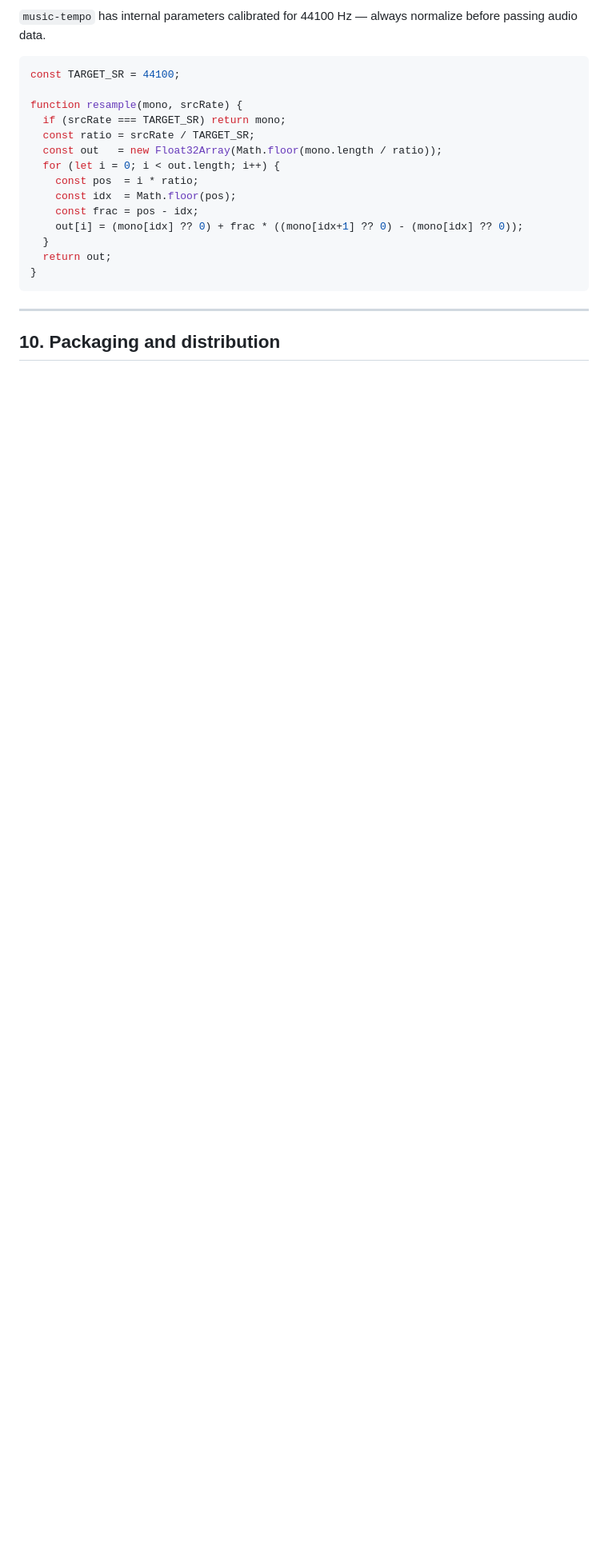
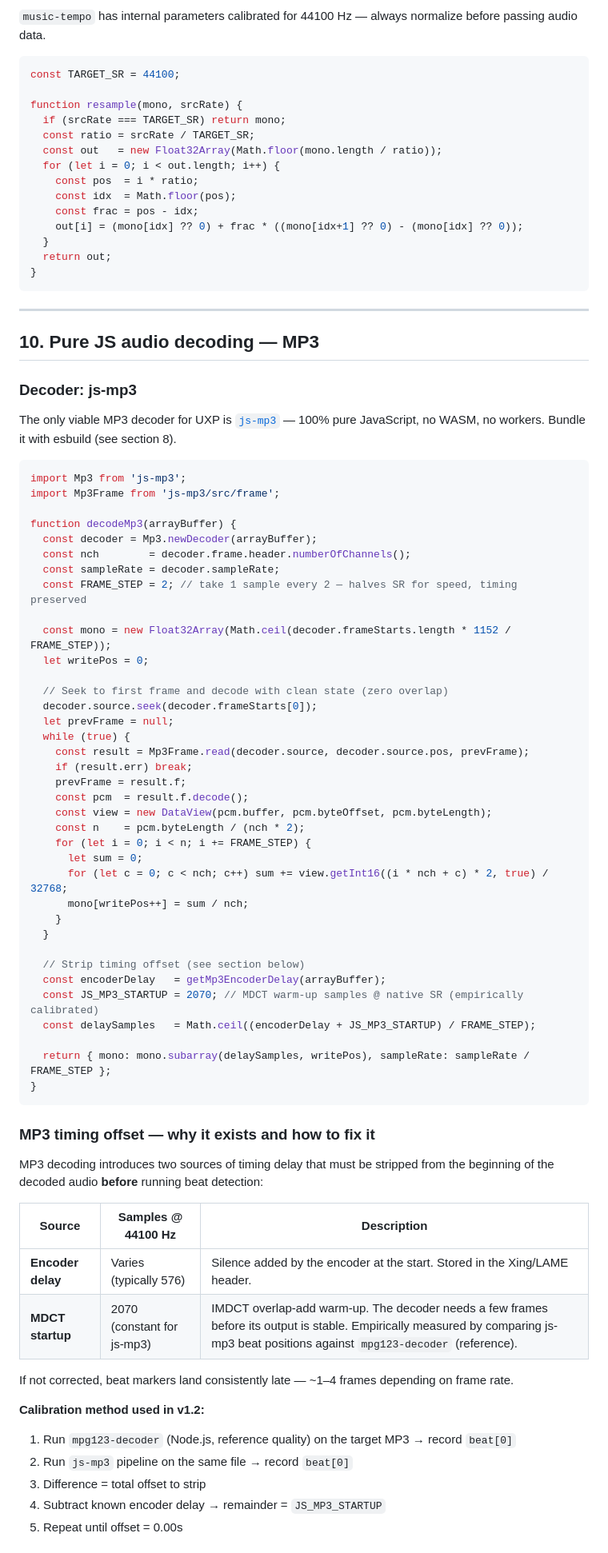
Before and after one commit to samaBR85/BeatMarker-PremierePlugin, a Markdown page: docs/DEVELOPMENT.md, the part around one of its changes. Shown at 80% size. Drawn GitHub-style; blank space fills up the shorter version.

````diff
--- a/docs/DEVELOPMENT.md
+++ b/docs/DEVELOPMENT.md
@@ -476,4 +482,67 @@ function resample(mono, srcRate) {
 
 ---
 
-## 10. Packaging and distribution
+## 10. Pure JS audio decoding — MP3
+
+### Decoder: js-mp3
+
+The only viable MP3 decoder for UXP is [`js-mp3`](https://www.npmjs.com/package/js-mp3) — 100% pure JavaScript, no WASM, no workers. Bundle it with esbuild (see section 8).
+
+```js
+import Mp3 from 'js-mp3';
+import Mp3Frame from 'js-mp3/src/frame';
+
+function decodeMp3(arrayBuffer) {
+  const decoder = Mp3.newDecoder(arrayBuffer);
+  const nch        = decoder.frame.header.numberOfChannels();
+  const sampleRate = decoder.sampleRate;
+  const FRAME_STEP = 2; // take 1 sample every 2 — halves SR for speed, timing preserved
+
+  const mono = new Float32Array(Math.ceil(decoder.frameStarts.length * 1152 / FRAME_STEP));
+  let writePos = 0;
+
+  // Seek to first frame and decode with clean state (zero overlap)
+  decoder.source.seek(decoder.frameStarts[0]);
+  let prevFrame = null;
+  while (true) {
+    const result = Mp3Frame.read(decoder.source, decoder.source.pos, prevFrame);
+    if (result.err) break;
+    prevFrame = result.f;
+    const pcm  = result.f.decode();
+    const view = new DataView(pcm.buffer, pcm.byteOffset, pcm.byteLength);
+    const n    = pcm.byteLength / (nch * 2);
+    for (let i = 0; i < n; i += FRAME_STEP) {
+      let sum = 0;
+      for (let c = 0; c < nch; c++) sum += view.getInt16((i * nch + c) * 2, true) / 32768;
+      mono[writePos++] = sum / nch;
+    }
+  }
+
+  // Strip timing offset (see section below)
+  const encoderDelay   = getMp3EncoderDelay(arrayBuffer);
+  const JS_MP3_STARTUP = 2070; // MDCT warm-up samples @ native SR (empirically calibrated)
+  const delaySamples   = Math.ceil((encoderDelay + JS_MP3_STARTUP) / FRAME_STEP);
+
+  return { mono: mono.subarray(delaySamples, writePos), sampleRate: sampleRate / FRAME_STEP };
+}
+```
+
+### MP3 timing offset — why it exists and how to fix it
+
+MP3 decoding introduces two sources of timing delay that must be stripped from the beginning of the decoded audio **before** running beat detection:
+
+| Source | Samples @ 44100 Hz | Description |
+|---|---|---|
+| **Encoder delay** | Varies (typically 576) | Silence added by the encoder at the start. Stored in the Xing/LAME header. |
+| **MDCT startup** | 2070 (constant for js-mp3) | IMDCT overlap-add warm-up. The decoder needs a few frames before its output is stable. Empirically measured by comparing js-mp3 beat positions against `mpg123-decoder` (reference). |
+
+If not corrected, beat markers land consistently late — ~1–4 frames depending on frame rate.
+
+**Calibration method used in v1.2:**
+
+1. Run `mpg123-decoder` (Node.js, reference quality) on the target MP3 → record `beat[0]`
+2. Run `js-mp3` pipeline on the same file → record `beat[0]`
+3. Difference = total offset to strip
+4. Subtract known encoder delay → remainder = `JS_MP3_STARTUP`
+5. Repeat until offset = 0.00s
+
````
Also changed, not shown: other parts of docs/DEVELOPMENT.md (+84 -90 lines).
